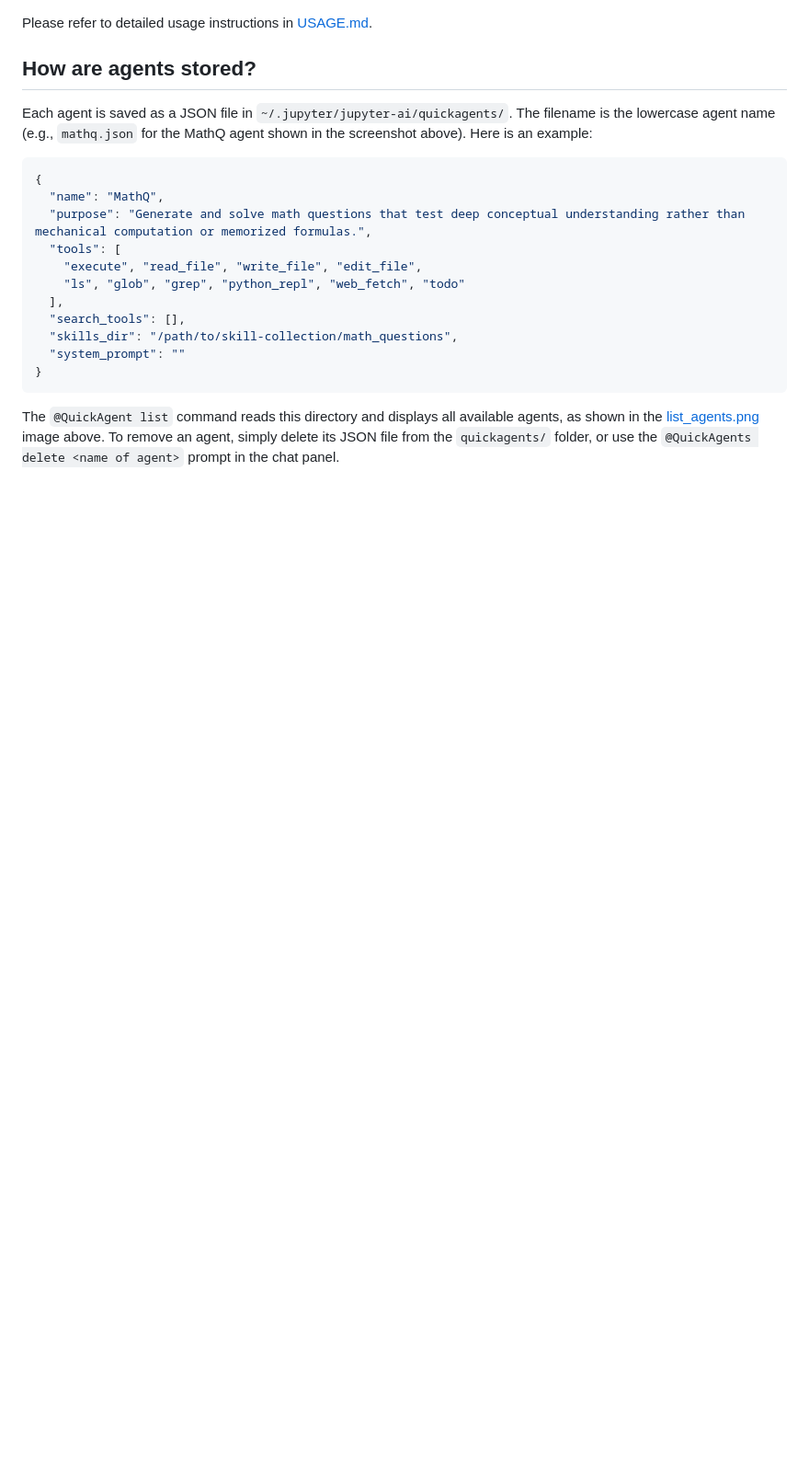
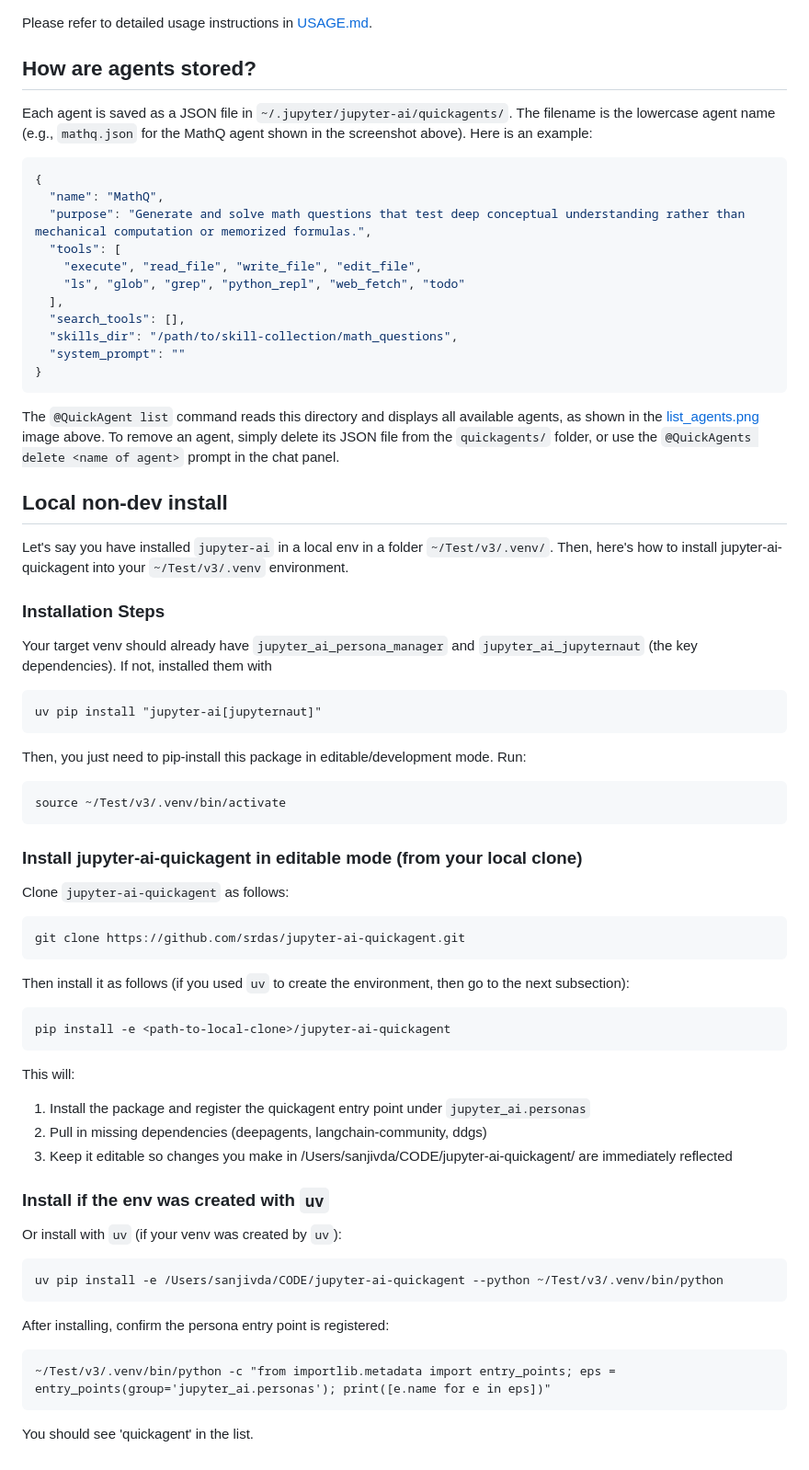
Before and after one commit to srdas/jupyter-ai-quickagent, a Markdown page: README.md, the part around the change. Shown at 92% size. Rendered like a GitHub page; blank space fills up the shorter version.

Commit message:
pip install

````diff
--- a/README.md
+++ b/README.md
@@ -162,3 +162,59 @@ Each agent is saved as a JSON file in `~/.jupyter/jupyter-ai/quickagents/`. The
 ```
 
 The `@QuickAgent list` command reads this directory and displays all available agents, as shown in the [list_agents.png](#) image above. To remove an agent, simply delete its JSON file from the `quickagents/` folder, or use the `@QuickAgents delete <name of agent>` prompt in the chat panel.
+
+
+## Local non-dev install
+
+Let's say you have installed `jupyter-ai` in a local env in a folder `~/Test/v3/.venv/`. Then, here's how to install jupyter-ai-quickagent into your `~/Test/v3/.venv`   environment.
+
+### Installation Steps
+
+Your target venv should already have `jupyter_ai_persona_manager` and `jupyter_ai_jupyternaut` (the key
+dependencies). If not, installed them with
+
+```
+uv pip install "jupyter-ai[jupyternaut]"
+```
+
+Then, you just need to pip-install this package in editable/development mode. Run:
+
+```
+source ~/Test/v3/.venv/bin/activate
+```
+
+### Install jupyter-ai-quickagent in editable mode (from your local clone)
+
+Clone `jupyter-ai-quickagent` as follows:
+
+```
+git clone https://github.com/srdas/jupyter-ai-quickagent.git
+```
+
+Then install it as follows (if you used `uv` to create the environment, then go to the next subsection):
+
+```
+pip install -e <path-to-local-clone>/jupyter-ai-quickagent
+```
+
+This will:
+
+1. Install the package and register the quickagent entry point under `jupyter_ai.personas`
+2. Pull in missing dependencies (deepagents, langchain-community, ddgs)
+3. Keep it editable so changes you make in /Users/sanjivda/CODE/jupyter-ai-quickagent/ are immediately reflected
+
+### Install if the env was created with `uv`
+
+Or install with `uv` (if your venv was created by `uv`):
+
+```
+uv pip install -e /Users/sanjivda/CODE/jupyter-ai-quickagent --python ~/Test/v3/.venv/bin/python
+```
+
+After installing, confirm the persona entry point is registered:
+
+```
+~/Test/v3/.venv/bin/python -c "from importlib.metadata import entry_points; eps = entry_points(group='jupyter_ai.personas'); print([e.name for e in eps])"
+```
+
+You should see 'quickagent' in the list.
````
